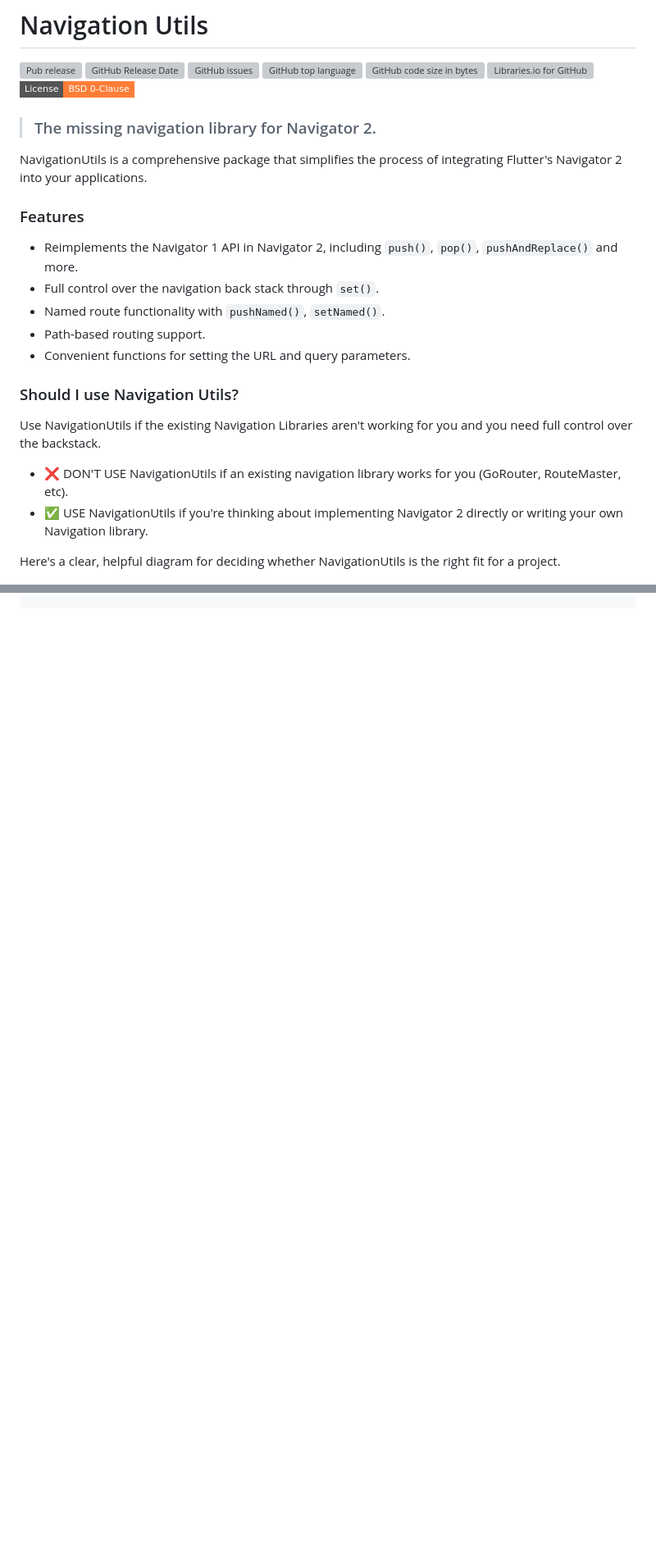
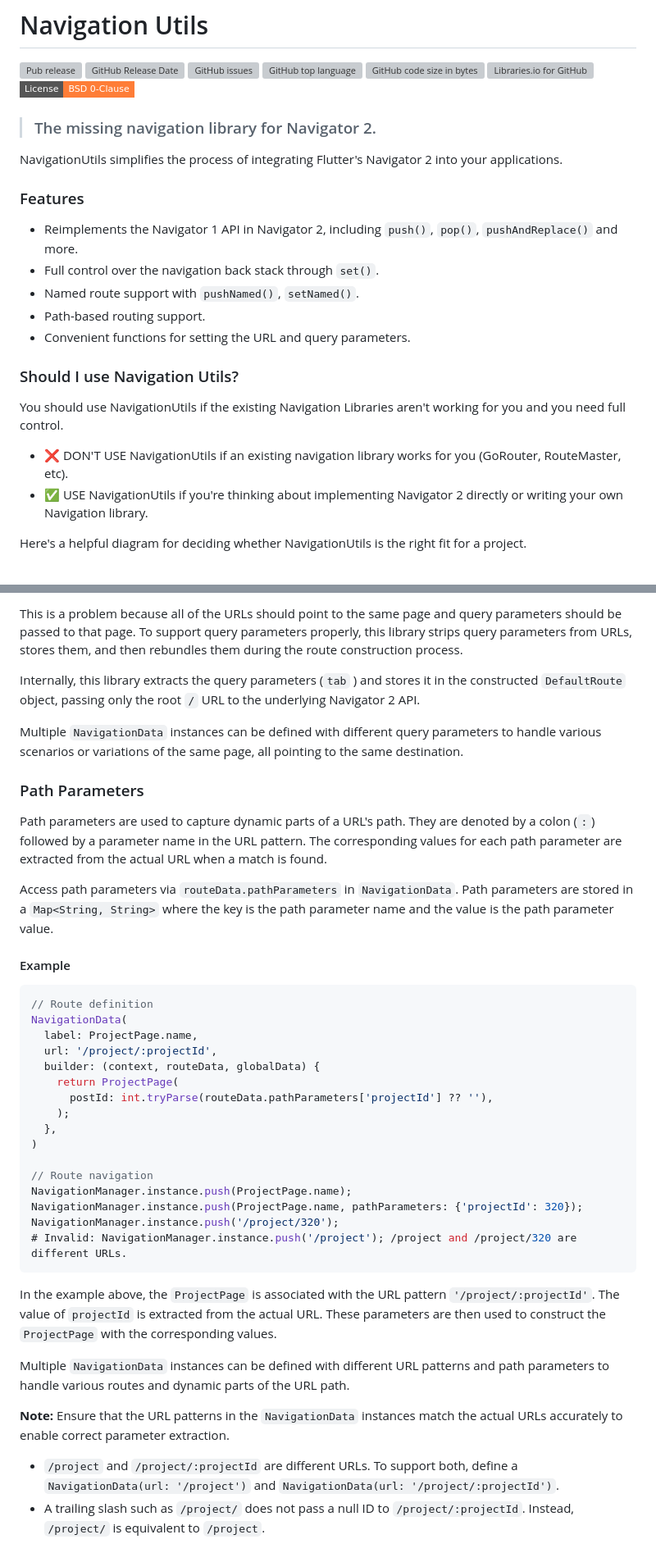
Before and after one commit to rayliverified/NavigationUtils, a Markdown page: README.md, 2 parts joined by grey strips. Shown: that part at 82% size. Rendered like a GitHub page; badges without logos; blank space fills up the shorter version; grey boxes are pictures that could not be loaded.

````diff
--- a/README.md
+++ b/README.md
@@ -3,24 +3,24 @@
 
 > ### The missing navigation library for Navigator 2.
 
-NavigationUtils is a comprehensive package that simplifies the process of integrating Flutter's Navigator 2 into your applications.
+NavigationUtils simplifies the process of integrating Flutter's Navigator 2 into your applications.
 
 ### Features
 
 - Reimplements the Navigator 1 API in Navigator 2, including `push()`, `pop()`, `pushAndReplace()` and more.
 - Full control over the navigation back stack through `set()`.
-- Named route functionality with `pushNamed()`, `setNamed()`.
+- Named route support with `pushNamed()`, `setNamed()`.
 - Path-based routing support.
 - Convenient functions for setting the URL and query parameters.
 
 ### Should I use Navigation Utils?
 
-Use NavigationUtils if the existing Navigation Libraries aren't working for you and you need full control over the backstack.
+You should use NavigationUtils if the existing Navigation Libraries aren't working for you and you need full control.
 
 - ❌ DON'T USE NavigationUtils if an existing navigation library works for you (GoRouter, RouteMaster, etc).
 - ✅ USE NavigationUtils if you're thinking about implementing Navigator 2 directly or writing your own Navigation library.
 
-Here's a clear, helpful diagram for deciding whether NavigationUtils is the right fit for a project.
+Here's a helpful diagram for deciding whether NavigationUtils is the right fit for a project.
 
 ![Screenshots](packages/Use-Navigation-Utils-Decision-Diagram.png)
 
@@ -129,0 +188,41 @@ NavigationManager.instance.routerDelegate.pushRoute(DefaultRoute(path: '/project
+This is a problem because all of the URLs should point to the same page and query parameters should be passed to that page. To support query parameters properly, this library strips query parameters from URLs, stores them, and then rebundles them during the route construction process.
+
+Internally, this library extracts the query parameters (`tab` ) and stores it in the constructed `DefaultRoute` object, passing only the root `/` URL to the underlying Navigator 2 API.
+
+Multiple `NavigationData` instances can be defined with different query parameters to handle various scenarios or variations of the same page, all pointing to the same destination.
+
+### Path Parameters
+
+Path parameters are used to capture dynamic parts of a URL's path. They are denoted by a colon (`:`) followed by a parameter name in the URL pattern. The corresponding values for each path parameter are extracted from the actual URL when a match is found.
+
+Access path parameters via `routeData.pathParameters` in `NavigationData`. Path parameters are stored in a `Map<String, String>` where the key is the path parameter name and the value is the path parameter value.
+
+#### Example
+
+```dart
+// Route definition
+NavigationData(
+  label: ProjectPage.name,
+  url: '/project/:projectId',
+  builder: (context, routeData, globalData) {
+    return ProjectPage(
+      postId: int.tryParse(routeData.pathParameters['projectId'] ?? ''),
+    );
+  },
+)
+
+// Route navigation
+NavigationManager.instance.push(ProjectPage.name);
+NavigationManager.instance.push(ProjectPage.name, pathParameters: {'projectId': 320});
+NavigationManager.instance.push('/project/320');
+# Invalid: NavigationManager.instance.push('/project'); /project and /project/320 are different URLs.
+```
+
+In the example above, the `ProjectPage` is associated with the URL pattern `'/project/:projectId'`. The value of `projectId` is extracted from the actual URL. These parameters are then used to construct the `ProjectPage` with the corresponding values.
+
+Multiple `NavigationData` instances can be defined with different URL patterns and path parameters to handle various routes and dynamic parts of the URL path.
+
+**Note:** Ensure that the URL patterns in the `NavigationData` instances match the actual URLs accurately to enable correct parameter extraction.
+
+- `/project` and `/project/:projectId` are different URLs. To support both, define a `NavigationData(url: '/project')` and `NavigationData(url: '/project/:projectId')`.
+- A trailing slash such as `/project/` does not pass a null ID to `/project/:projectId`. Instead, `/project/` is equivalent to `/project`.
````
Also changed, not shown: other parts of README.md (+58 -0 lines).
